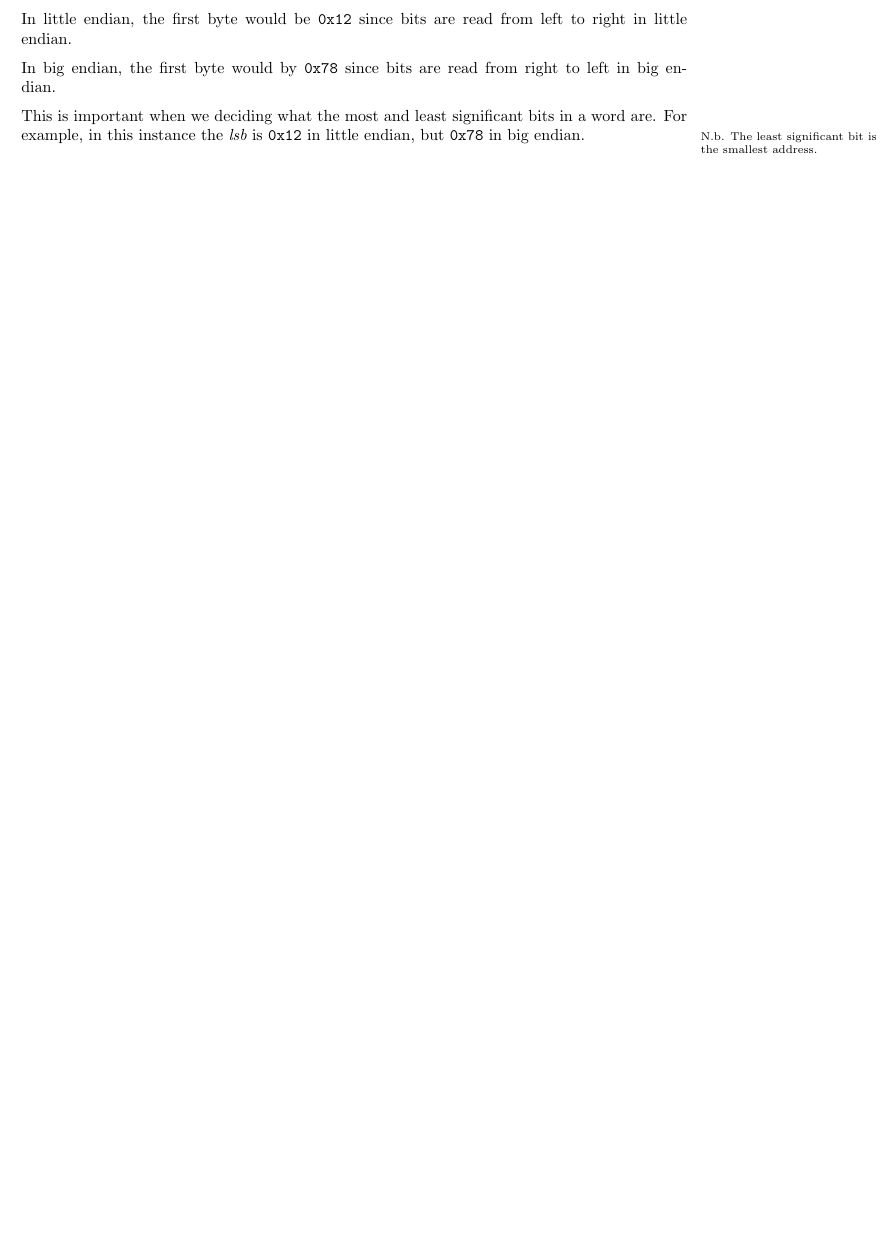
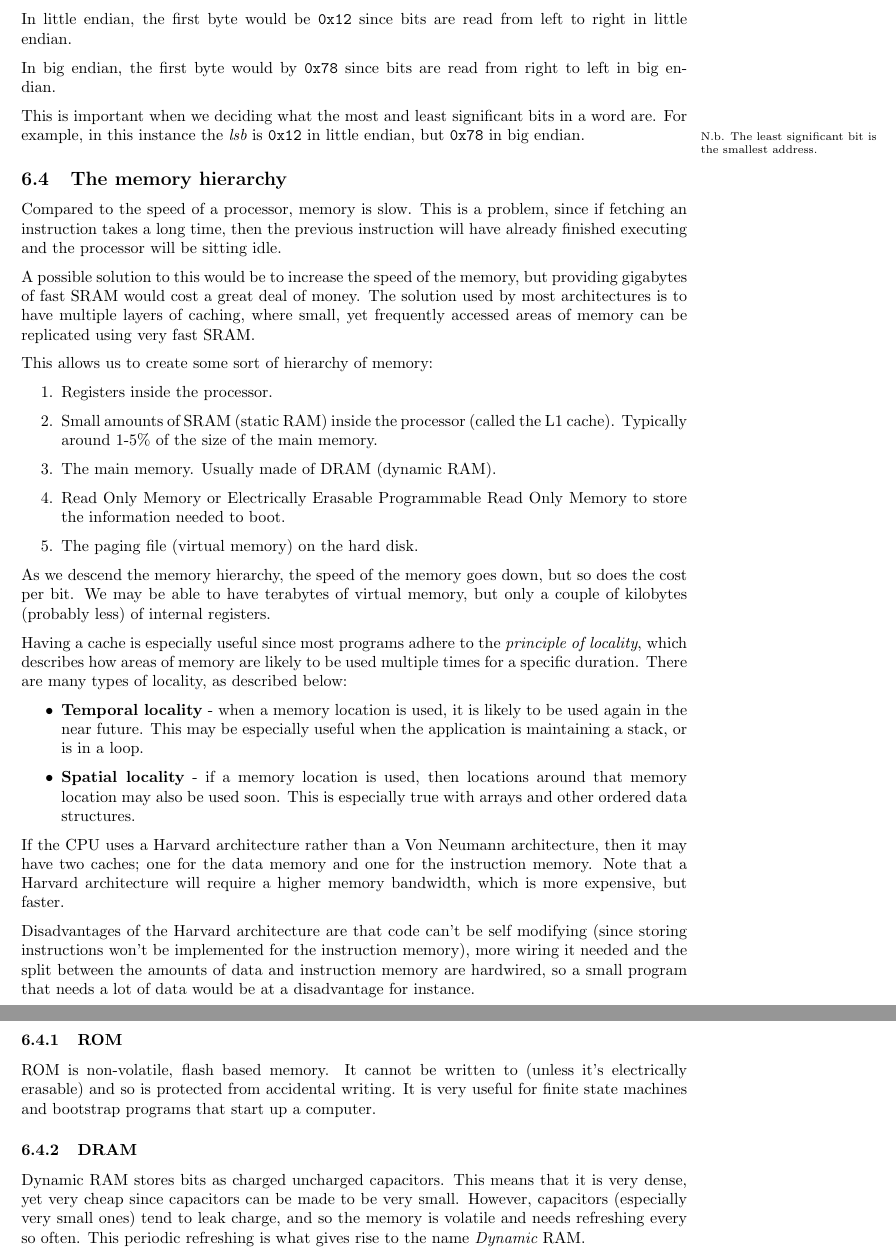
Before and after one commit to Todd-Davies/first-year-notes, a LaTeX document (COMP12111/notes.tex, which reads COMP12111/content.tex): part of page 17 of 17 before the commit and two parts of pages 17 and 18 of 18 after it, the two joined at a grey line, cut so that both start at the same text, the shorter picture padded with empty space. Compiled offline with pdfLaTeX.

Commit message:
Finished the section on memory

```diff
--- a/COMP12111/content.tex
+++ b/COMP12111/content.tex
@@ -954,3 +956,70 @@ This is important when we deciding what the most and least significant bits in a
 word are. For example, in this instance the {\it lsb} is {\tt 0x12} in little
 endian, but {\tt 0x78} in big endian.\marginpar{N.b. The least significant bit
 is the smallest address.}
+
+\subsection{The memory hierarchy}
+
+Compared to the speed of a processor, memory is slow. This is a problem, since
+if fetching an instruction takes a long time, then the previous instruction will
+have already finished executing and the processor will be sitting idle.
+
+A possible solution to this would be to increase the speed of the memory, but
+providing gigabytes of fast SRAM would cost a great deal of money. The solution
+used by most architectures is to have multiple layers of caching, where small,
+yet frequently accessed areas of memory can be replicated using very fast SRAM.
+
+This allows us to create some sort of hierarchy of memory:
+
+\begin{enumerate}
+	\item Registers inside the processor.
+	\item Small amounts of SRAM (static RAM) inside the processor (called the L1
+	cache). Typically around 1-5\% of the size of the main memory.
+	\item The main memory. Usually made of DRAM (dynamic RAM).
+	\item Read Only Memory or Electrically Erasable Programmable Read Only Memory
+	to store the information needed to boot.\
+	\item The paging file (virtual memory) on the hard disk.
+\end{enumerate}
+
+As we descend the memory hierarchy, the speed of the memory goes down, but so
+does the cost per bit. We may be able to have terabytes of virtual memory, but
+only a couple of kilobytes (probably less) of internal registers.
+
+Having a cache is especially useful since most programs adhere to the {\it
+principle of locality}, which describes how areas of memory are likely to be
+used multiple times for a specific duration. There are many types of locality,
+as described below:
+
+\begin{itemize}
+	\item {\bf Temporal locality} - when a memory location is used, it is likely
+	to be used again in the near future. This may be especially useful when the
+	application is maintaining a stack, or is in a loop.
+	\item {\bf Spatial locality} - if a memory location is used, then locations
+	around that memory location may also be used soon. This is especially true
+	with arrays and other ordered data structures.
+\end{itemize}
+
+If the CPU uses a Harvard architecture rather than a Von Neumann architecture,
+then it may have two caches; one for the data memory and one for the instruction
+memory. Note that a Harvard architecture will require a higher memory bandwidth,
+which is more expensive, but faster.
+
+Disadvantages of the Harvard architecture are that code can't be self modifying
+(since storing instructions won't be implemented for the instruction memory),
+more wiring it needed and the split between the amounts of data and instruction
+memory are hardwired, so a small program that needs a lot of data would be at a
+disadvantage for instance.
+
+\subsubsection{ROM}
+
+ROM is non-volatile, flash based memory. It cannot be written to (unless it's
+electrically erasable) and so is protected from accidental writing. It is very
+useful for finite state machines and bootstrap programs that start up a
+computer.
+
+\subsubsection{DRAM}
+
+Dynamic RAM stores bits as charged uncharged capacitors. This means that it is
+very dense, yet very cheap since capacitors can be made to be very small.
+However, capacitors (especially very small ones) tend to leak charge, and so the
+memory is volatile and needs refreshing every so often. This periodic refreshing
+is what gives rise to the name {\it Dynamic} RAM.
```
Also changed, not shown: COMP12111/instruction_format.pdf, COMP12111/kindle.pdf, COMP12111/notes.pdf, COMP12111/three_box_model.pdf, COMP12111/content.tex (4 more changed lines).
